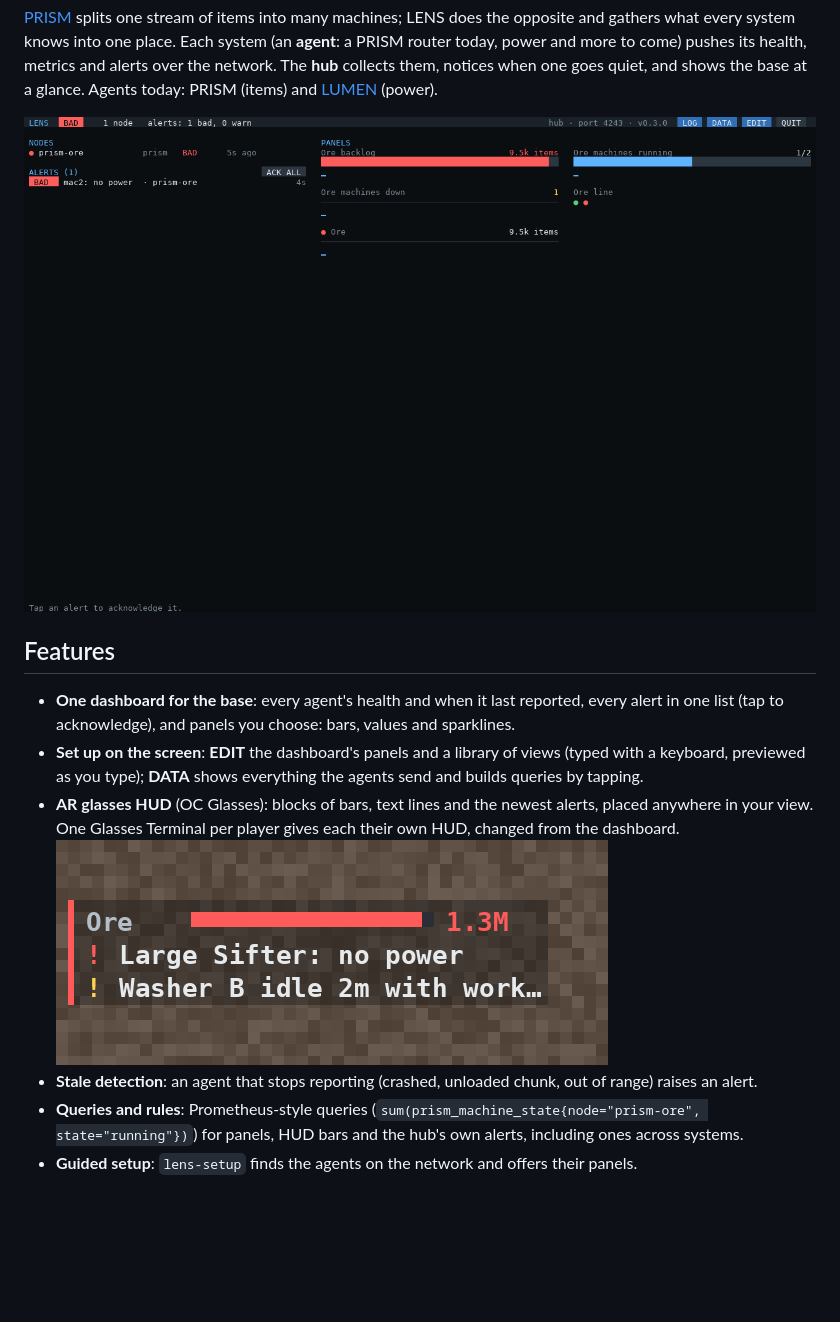
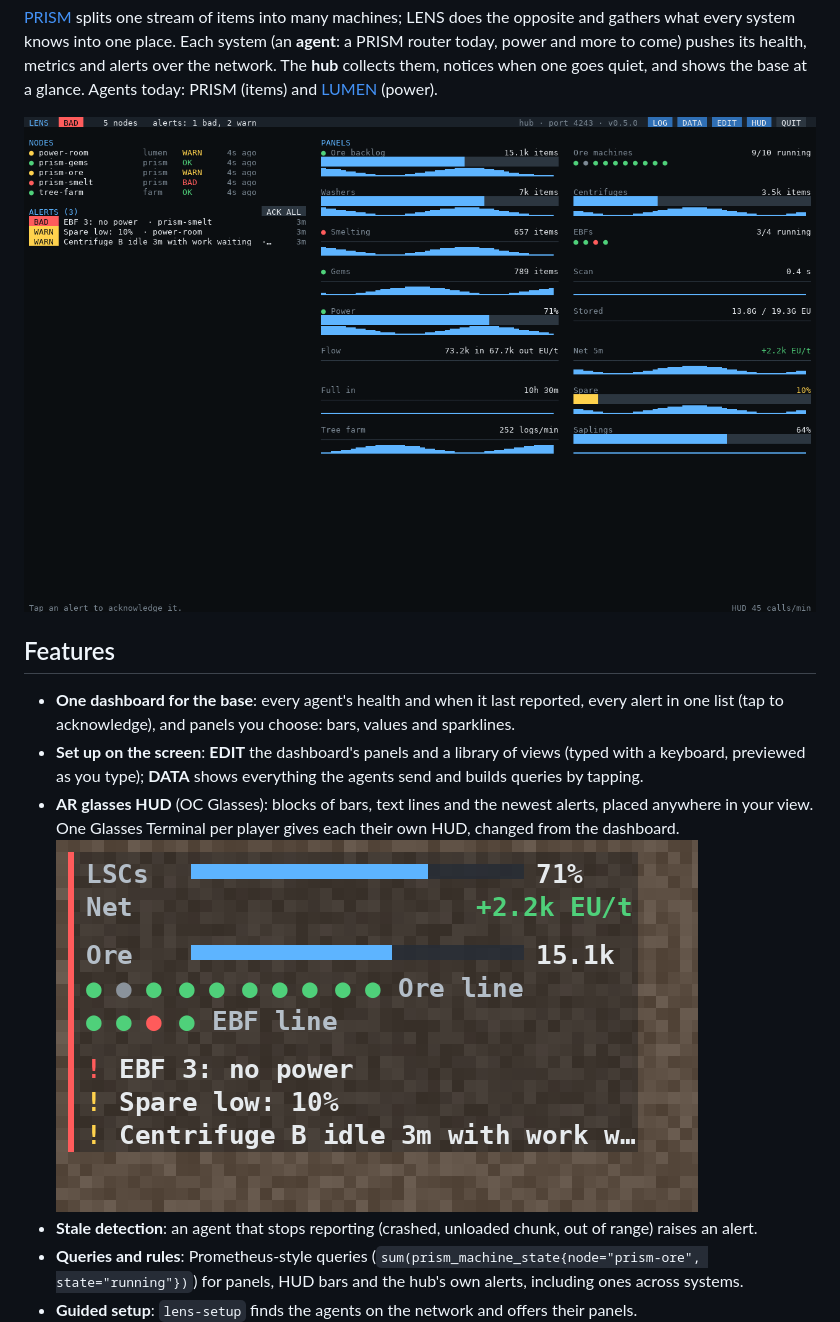
Before and after one commit to aharabedian/lens, a Markdown page: README.md, the part around the change. GitHub-like rendering; pictures changed too: docs/images/dashboard.png, docs/images/hud.png (added); blank space fills up the shorter version.

```diff
--- a/README.md
+++ b/README.md
@@ -23,7 +23,7 @@ them, notices when one goes quiet, and shows the base at a glance. Agents today:
   previewed as you type); **DATA** shows everything the agents send and builds queries by tapping.
 - **AR glasses HUD** (OC Glasses): blocks of bars, text lines and the newest alerts, placed anywhere in your
   view. One Glasses Terminal per player gives each their own HUD, changed from the dashboard.
-  ![HUD](docs/images/hud-alerts.png)
+  ![HUD](docs/images/hud.png)
 - **Stale detection**: an agent that stops reporting (crashed, unloaded chunk, out of range) raises an alert.
 - **Queries and rules**: Prometheus-style queries (`sum(prism_machine_state{node="prism-ore", state="running"})`)
   for panels, HUD bars and the hub's own alerts, including ones across systems.
```
Also changed, not shown: CHANGELOG.md (+4 -0 lines), 4 other files.
